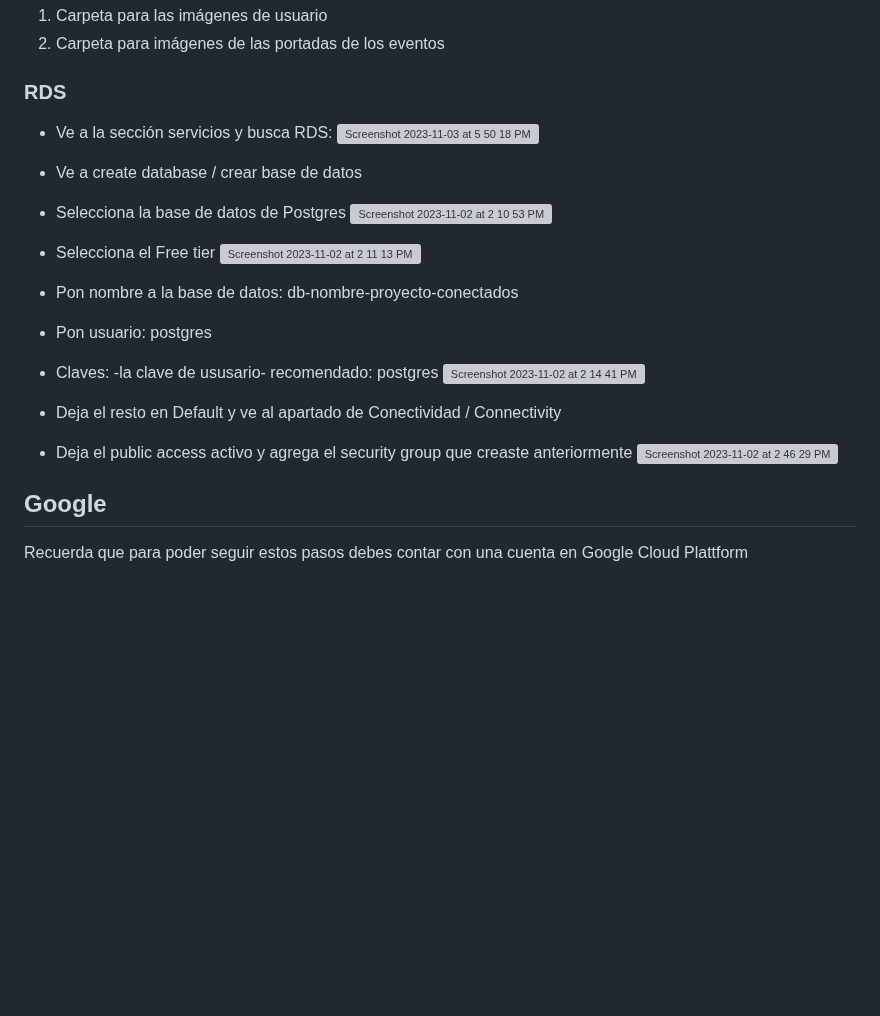
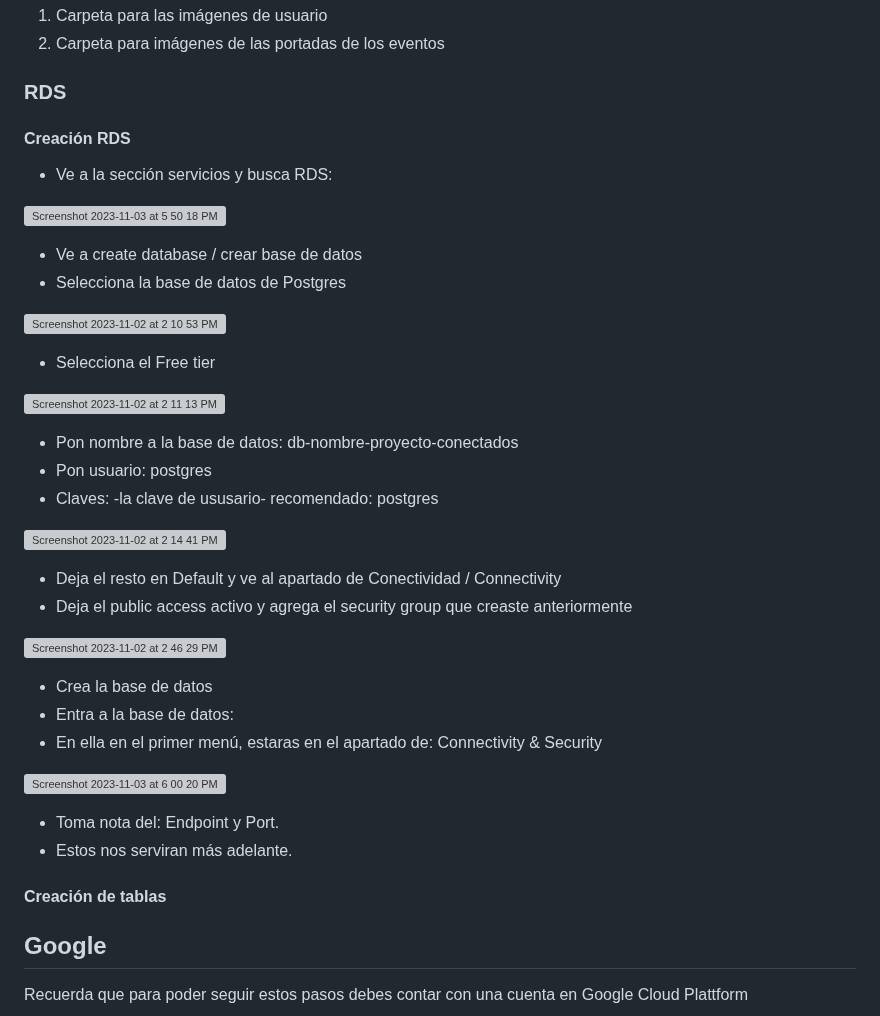
Before and after one commit to mp4402/proyecto-cloud, a Markdown page: README.md, the part around the change. Drawn GitHub-style; blank space fills up the shorter version; grey boxes are pictures that could not be loaded.

```diff
--- a/README.md
+++ b/README.md
@@ -77,22 +77,37 @@ Recuerda que para poder seguir estos pasos debes contar con una cuenta en Amazon
 1. Carpeta para las imágenes de usuario
 2. Carpeta para imágenes de las portadas de los eventos
 ### RDS
+#### Creación RDS
 * Ve a la sección servicios y busca RDS:
+
 ![Screenshot 2023-11-03 at 5 50 18 PM](https://github.com/mp4402/proyecto-cloud/assets/61555440/0528c616-4a91-41dc-abd7-1f3b60b0a462)
 * Ve a create database / crear base de datos
 * Selecciona la base de datos de Postgres
+
 ![Screenshot 2023-11-02 at 2 10 53 PM](https://github.com/mp4402/proyecto-cloud/assets/61555440/22a5c7bd-4380-416c-85a4-915fa3ef1aa6)
 * Selecciona el Free tier
+
 ![Screenshot 2023-11-02 at 2 11 13 PM](https://github.com/mp4402/proyecto-cloud/assets/61555440/fd10d6bb-0a85-4865-b358-c8eb2e6a33c9)
 * Pon nombre a la base de datos: db-nombre-proyecto-conectados
 * Pon usuario: postgres
 * Claves: -la clave de ususario- recomendado: postgres
+
 ![Screenshot 2023-11-02 at 2 14 41 PM](https://github.com/mp4402/proyecto-cloud/assets/61555440/e3f3fee4-03bf-4b2e-a5de-2cc85e450969)
-
 
 * Deja el resto en Default y ve al apartado de Conectividad / Connectivity
 * Deja el public access activo y agrega el security group que creaste anteriormente
+
 ![Screenshot 2023-11-02 at 2 46 29 PM](https://github.com/mp4402/proyecto-cloud/assets/61555440/4c1c7dd5-dece-468e-b2d3-ee86bd4cfc0f)
+
+* Crea la base de datos
+* Entra a la base de datos:
+* En ella en el primer menú, estaras en el apartado de: Connectivity & Security
+
+![Screenshot 2023-11-03 at 6 00 20 PM](https://github.com/mp4402/proyecto-cloud/assets/61555440/88e44151-16aa-4cfe-8ac1-db28932b752b)
+
+* Toma nota del: Endpoint y Port.
+* Estos nos serviran más adelante.
+#### Creación de tablas
 
 ## Google
 Recuerda que para poder seguir estos pasos debes contar con una cuenta en Google Cloud Plattform
```
